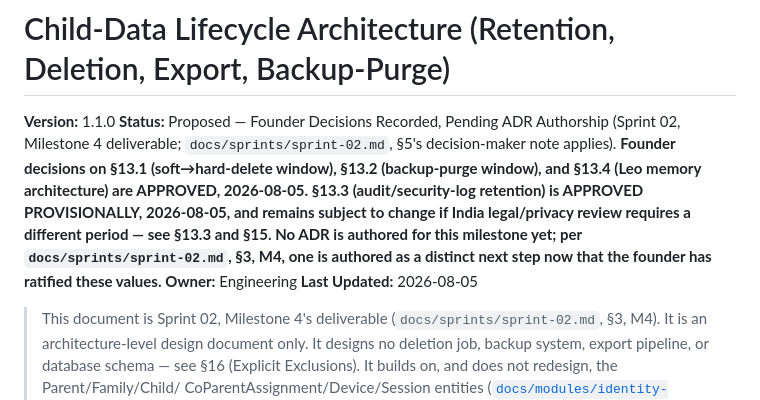
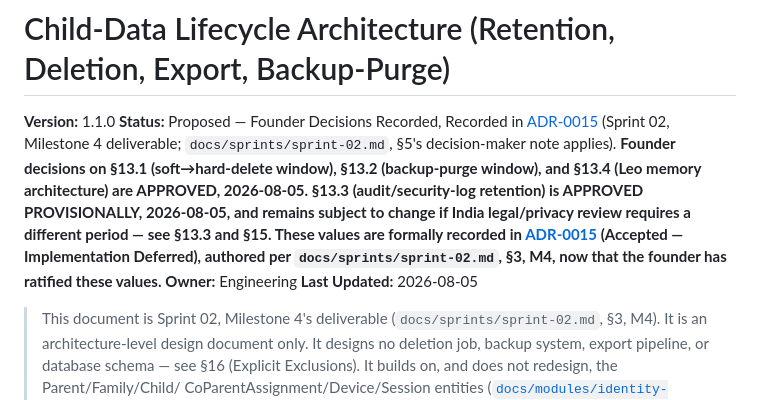
Before and after one commit to amiyamishra1990-rgb/natkhat-ai, a Markdown page: docs/architecture/data-lifecycle.md, the part around the change. Rendered like a GitHub page.

Commit message:
docs(sprint-02): add Sprint 02 Milestone 4 child data lifecycle ADR
Co-Authored-By: Claude Sonnet 5 <noreply@anthropic.com>
Claude-Session: https://claude.ai/code/session_012SpRqRDi6CFtDEDLGqGCDN

```diff
--- a/docs/architecture/data-lifecycle.md
+++ b/docs/architecture/data-lifecycle.md
@@ -1,16 +1,19 @@
 # Child-Data Lifecycle Architecture (Retention, Deletion, Export, Backup-Purge)
 
 **Version:** 1.1.0
-**Status:** Proposed — Founder Decisions Recorded, Pending ADR
-Authorship (Sprint 02, Milestone 4 deliverable; `docs/sprints/sprint-02.md`,
+**Status:** Proposed — Founder Decisions Recorded, Recorded in
+[ADR-0015](../decisions/ADR-0015-child-data-lifecycle-architecture.md)
+(Sprint 02, Milestone 4 deliverable; `docs/sprints/sprint-02.md`,
 §5's decision-maker note applies). **Founder decisions on §13.1
 (soft→hard-delete window), §13.2 (backup-purge window), and §13.4
 (Leo memory architecture) are APPROVED, 2026-08-05. §13.3
 (audit/security-log retention) is APPROVED PROVISIONALLY, 2026-08-05,
 and remains subject to change if India legal/privacy review requires a
-different period — see §13.3 and §15. No ADR is authored for this
-milestone yet; per `docs/sprints/sprint-02.md`, §3, M4, one is
-authored as a distinct next step now that the founder has ratified
+different period — see §13.3 and §15. These values are formally
+recorded in
+[ADR-0015](../decisions/ADR-0015-child-data-lifecycle-architecture.md)
+(Accepted — Implementation Deferred), authored per
+`docs/sprints/sprint-02.md`, §3, M4, now that the founder has ratified
 these values.**
 **Owner:** Engineering
 **Last Updated:** 2026-08-05
```
Also changed, not shown: docs/decisions/ADR-0015-child-data-lifecycle-architecture.md (added, +159 -0 lines).
